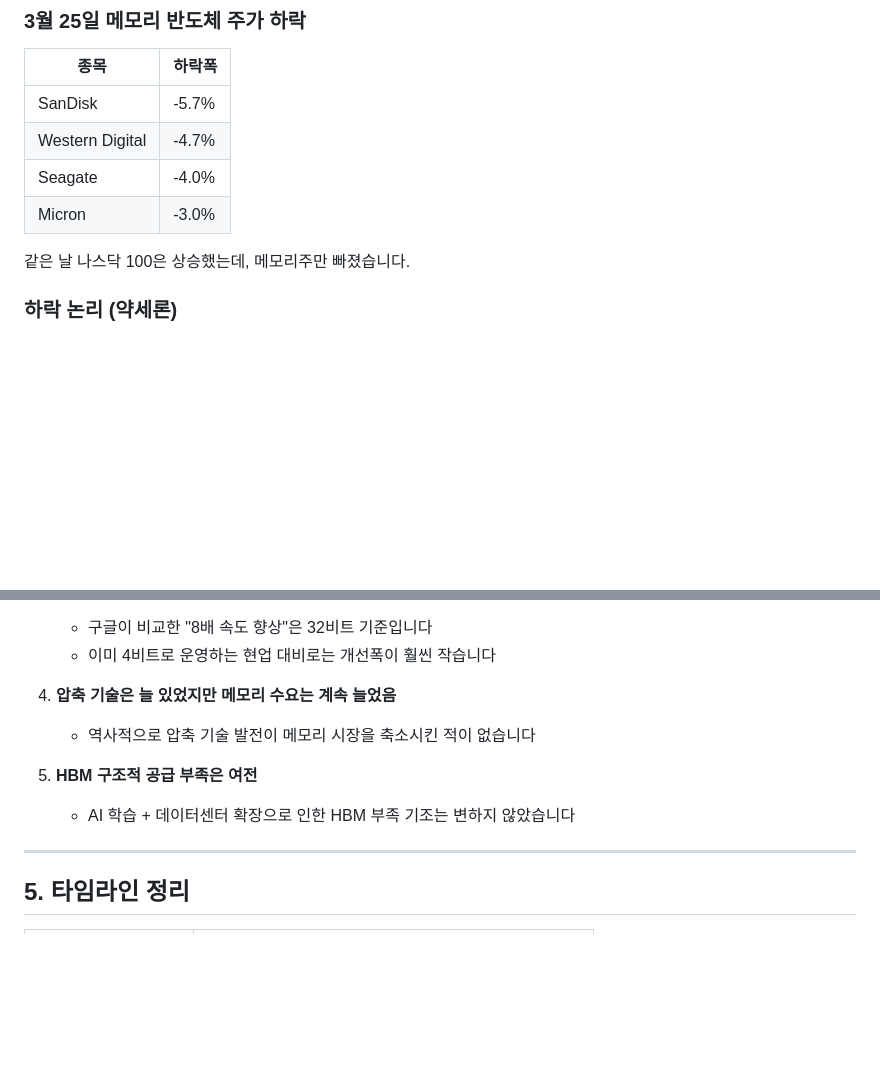
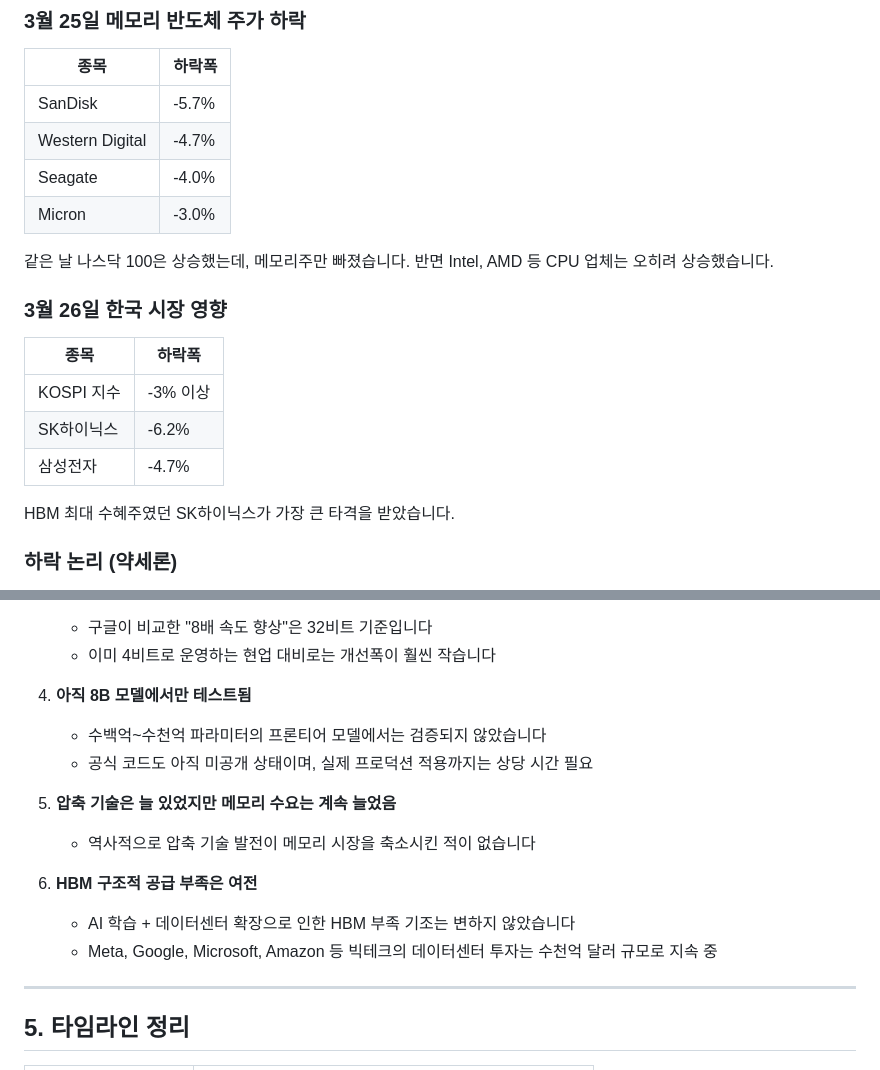
Before and after one commit to ilrdeept2-netizen/test1, a Markdown page: docs/turboquant-explanation.md, 2 parts joined by grey strips. GitHub-like rendering; blank space fills up the shorter version.

Commit message:
docs: 한국 시장 영향 및 추가 제한사항 보완
SK하이닉스 -6.2%, 삼성전자 -4.7% 등 한국 시장 반응 추가.
8B 모델 한정 테스트, 코드 미공개 등 현실적 제한사항 반영.

https://claude.ai/code/session_01FPwSBZidregBYJqwhsHXdP

```diff
--- a/docs/turboquant-explanation.md
+++ b/docs/turboquant-explanation.md
@@ -62,7 +62,17 @@ TurboQuant는 이 KV 캐시를 **16비트 → 3비트**로 압축하는 알고
 | Seagate | -4.0% |
 | Micron | -3.0% |
 
-같은 날 나스닥 100은 상승했는데, 메모리주만 빠졌습니다.
+같은 날 나스닥 100은 상승했는데, 메모리주만 빠졌습니다. 반면 Intel, AMD 등 CPU 업체는 오히려 상승했습니다.
+
+### 3월 26일 한국 시장 영향
+
+| 종목 | 하락폭 |
+|------|--------|
+| KOSPI 지수 | -3% 이상 |
+| SK하이닉스 | -6.2% |
+| 삼성전자 | -4.7% |
+
+HBM 최대 수혜주였던 SK하이닉스가 가장 큰 타격을 받았습니다.
 
 ### 하락 논리 (약세론)
 
@@ -83,11 +93,16 @@ TurboQuant는 이 KV 캐시를 **16비트 → 3비트**로 압축하는 알고
    - 구글이 비교한 "8배 속도 향상"은 32비트 기준입니다
    - 이미 4비트로 운영하는 현업 대비로는 개선폭이 훨씬 작습니다
 
-4. **압축 기술은 늘 있었지만 메모리 수요는 계속 늘었음**
+4. **아직 8B 모델에서만 테스트됨**
+   - 수백억~수천억 파라미터의 프론티어 모델에서는 검증되지 않았습니다
+   - 공식 코드도 아직 미공개 상태이며, 실제 프로덕션 적용까지는 상당 시간 필요
+
+5. **압축 기술은 늘 있었지만 메모리 수요는 계속 늘었음**
    - 역사적으로 압축 기술 발전이 메모리 시장을 축소시킨 적이 없습니다
 
-5. **HBM 구조적 공급 부족은 여전**
+6. **HBM 구조적 공급 부족은 여전**
    - AI 학습 + 데이터센터 확장으로 인한 HBM 부족 기조는 변하지 않았습니다
+   - Meta, Google, Microsoft, Amazon 등 빅테크의 데이터센터 투자는 수천억 달러 규모로 지속 중
 
 ---
 
```
